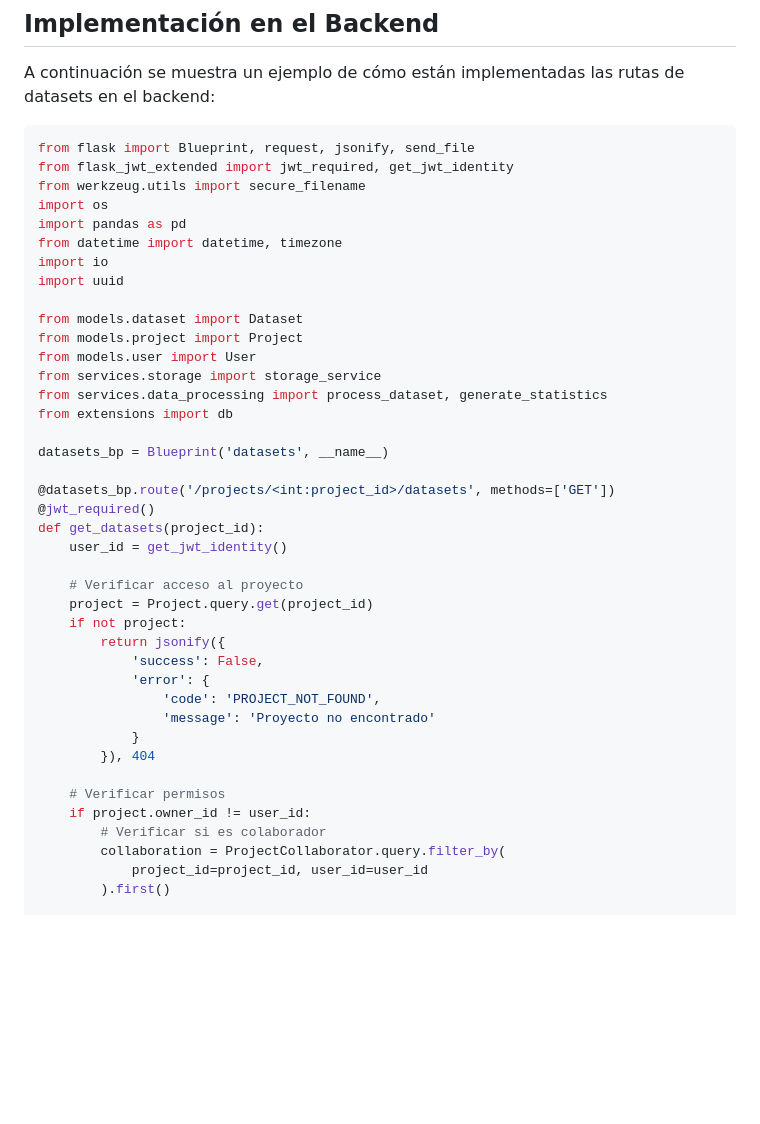
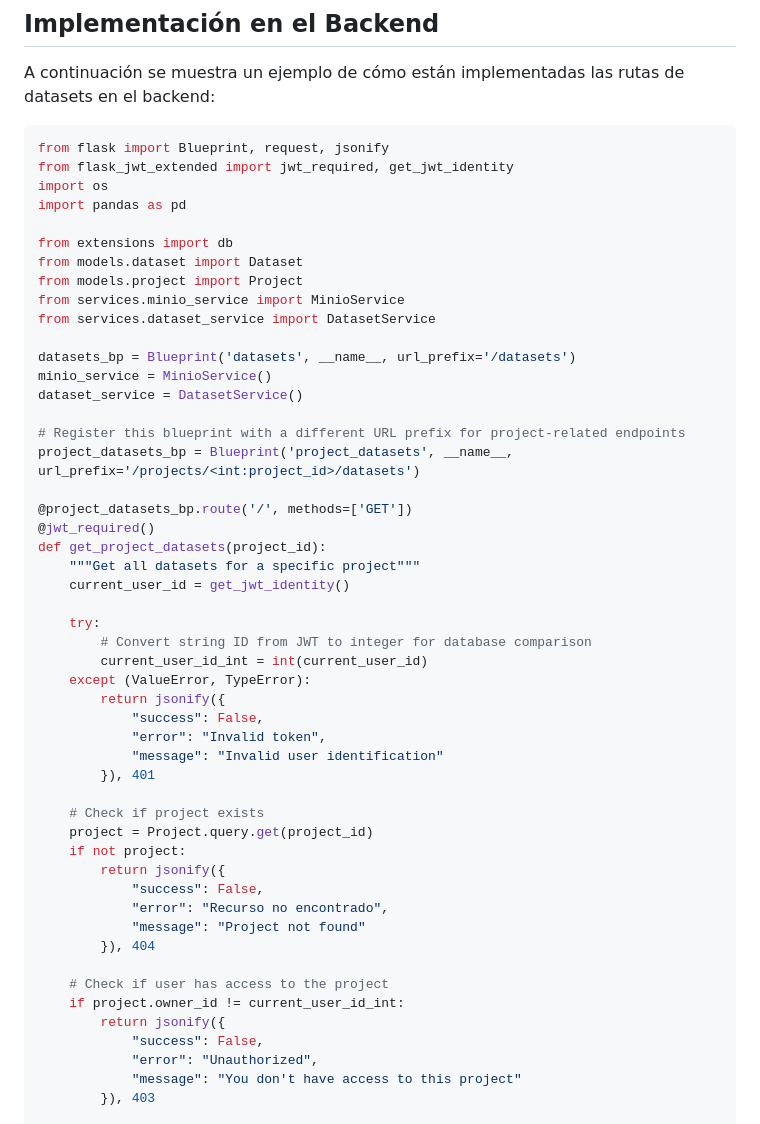
Before and after one commit to AlexSaiz222/TFG_CALIDAD_DATOS_IA, a Markdown page: docs/API_DATASETS.md, the part around one of its changes. GitHub-like rendering; blank space fills up the shorter version.

````diff
--- a/docs/API_DATASETS.md
+++ b/docs/API_DATASETS.md
@@ -585,44 +585,54 @@ Authorization: Bearer <access_token>
 A continuación se muestra un ejemplo de cómo están implementadas las rutas de datasets en el backend:
 
 ```python
-from flask import Blueprint, request, jsonify, send_file
+from flask import Blueprint, request, jsonify
 from flask_jwt_extended import jwt_required, get_jwt_identity
-from werkzeug.utils import secure_filename
 import os
 import pandas as pd
-from datetime import datetime, timezone
-import io
-import uuid
 
+from extensions import db
 from models.dataset import Dataset
 from models.project import Project
-from models.user import User
-from services.storage import storage_service
-from services.data_processing import process_dataset, generate_statistics
-from extensions import db
+from services.minio_service import MinioService
+from services.dataset_service import DatasetService
 
-datasets_bp = Blueprint('datasets', __name__)
+datasets_bp = Blueprint('datasets', __name__, url_prefix='/datasets')
+minio_service = MinioService()
+dataset_service = DatasetService()
 
-@datasets_bp.route('/projects/<int:project_id>/datasets', methods=['GET'])
+# Register this blueprint with a different URL prefix for project-related endpoints
+project_datasets_bp = Blueprint('project_datasets', __name__, url_prefix='/projects/<int:project_id>/datasets')
+
+@project_datasets_bp.route('/', methods=['GET'])
 @jwt_required()
-def get_datasets(project_id):
-    user_id = get_jwt_identity()
+def get_project_datasets(project_id):
+    """Get all datasets for a specific project"""
+    current_user_id = get_jwt_identity()
 
-    # Verificar acceso al proyecto
+    try:
+        # Convert string ID from JWT to integer for database comparison
+        current_user_id_int = int(current_user_id)
+    except (ValueError, TypeError):
+        return jsonify({
+            "success": False,
+            "error": "Invalid token",
+            "message": "Invalid user identification"
+        }), 401
+
+    # Check if project exists
     project = Project.query.get(project_id)
     if not project:
         return jsonify({
-            'success': False,
-            'error': {
-                'code': 'PROJECT_NOT_FOUND',
-                'message': 'Proyecto no encontrado'
-            }
+            "success": False,
+            "error": "Recurso no encontrado",
+            "message": "Project not found"
         }), 404
 
-    # Verificar permisos
-    if project.owner_id != user_id:
-        # Verificar si es colaborador
-        collaboration = ProjectCollaborator.query.filter_by(
-            project_id=project_id, user_id=user_id
-        ).first()
+    # Check if user has access to the project
+    if project.owner_id != current_user_id_int:
+        return jsonify({
+            "success": False,
+            "error": "Unauthorized",
+            "message": "You don't have access to this project"
+        }), 403
 
````
Also changed, not shown: other parts of docs/API_DATASETS.md (+108 -76 lines).
